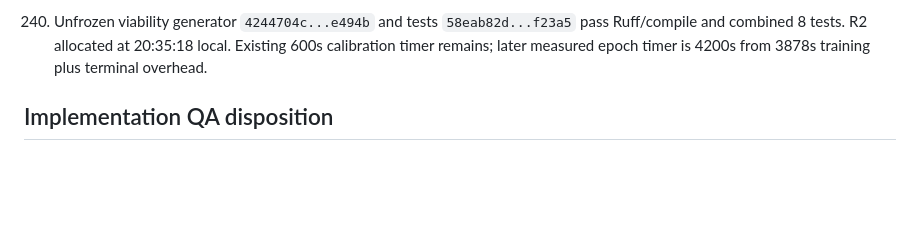
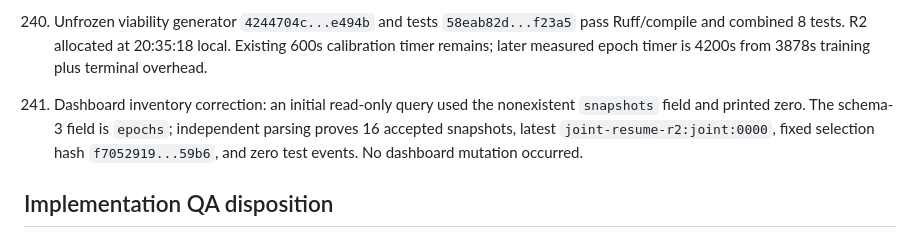
Before and after one commit to JulianAttemptsCoding/Fast-MC-CBSC, a Markdown page: audit/vertex_readiness_analysis_20260724.md, the part around the change. GitHub-like rendering; blank space fills up the shorter version.

```diff
--- a/audit/vertex_readiness_analysis_20260724.md
+++ b/audit/vertex_readiness_analysis_20260724.md
@@ -1737,6 +1737,11 @@ include local mutations, Cloud Build, and Vertex submissions.
      `58eab82d...f23a5` pass Ruff/compile and combined 8 tests. R2 allocated at
      20:35:18 local. Existing 600s calibration timer remains; later measured
      epoch timer is 4200s from 3878s training plus terminal overhead.
+241. Dashboard inventory correction: an initial read-only query used the
+     nonexistent `snapshots` field and printed zero. The schema-3 field is
+     `epochs`; independent parsing proves 16 accepted snapshots, latest
+     `joint-resume-r2:joint:0000`, fixed selection hash
+     `f7052919...59b6`, and zero test events. No dashboard mutation occurred.
 
 ## Implementation QA disposition
 
```
Also changed, not shown: logs.md (+9 -0 lines).
